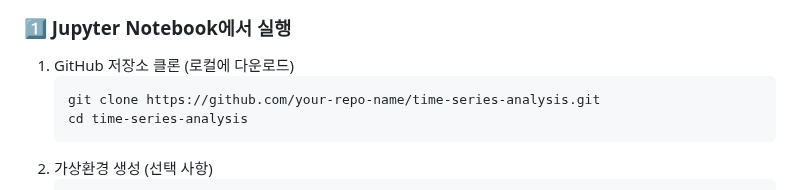
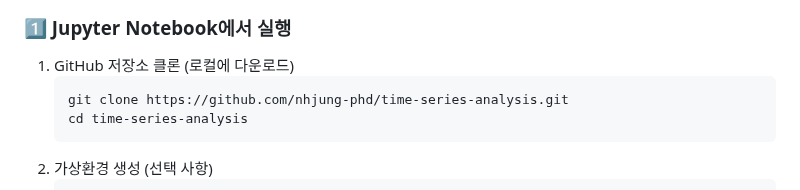
Before and after one commit to nhjung-phd/TimeSeriesAnalysis, a Markdown page: README.md, the part around one of its changes. GitHub-like rendering.

````diff
--- a/README.md
+++ b/README.md
@@ -88,7 +88,7 @@ pip install numpy pandas matplotlib seaborn scikit-learn statsmodels tensorflow
 ### **1️⃣ Jupyter Notebook에서 실행**
 1. GitHub 저장소 클론 (로컬에 다운로드)
    ```bash
-   git clone https://github.com/your-repo-name/time-series-analysis.git
+   git clone https://github.com/nhjung-phd/time-series-analysis.git
    cd time-series-analysis
    ```
 2. 가상환경 생성 (선택 사항)
````
Also changed, not shown: other parts of README.md (+1 -1 lines).
